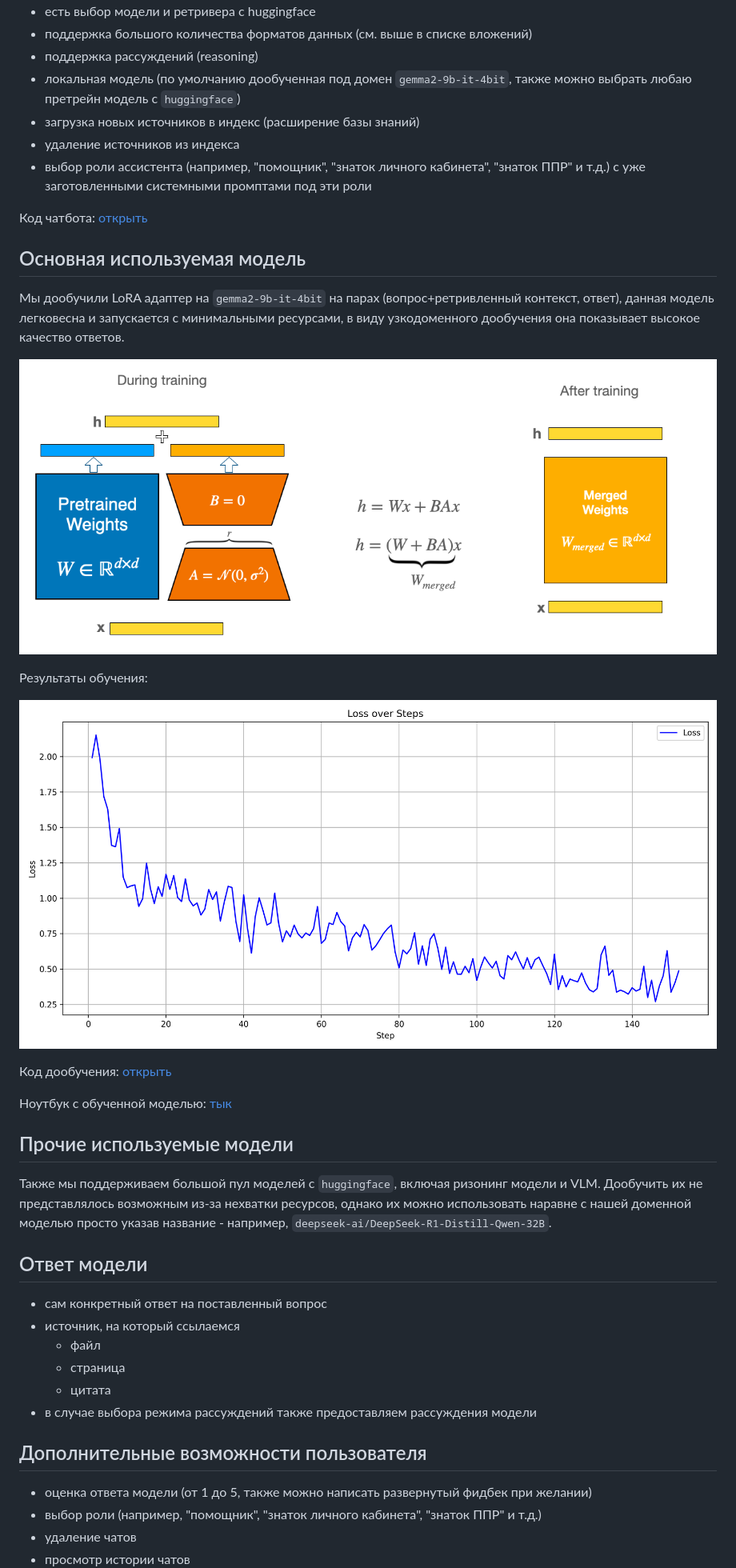
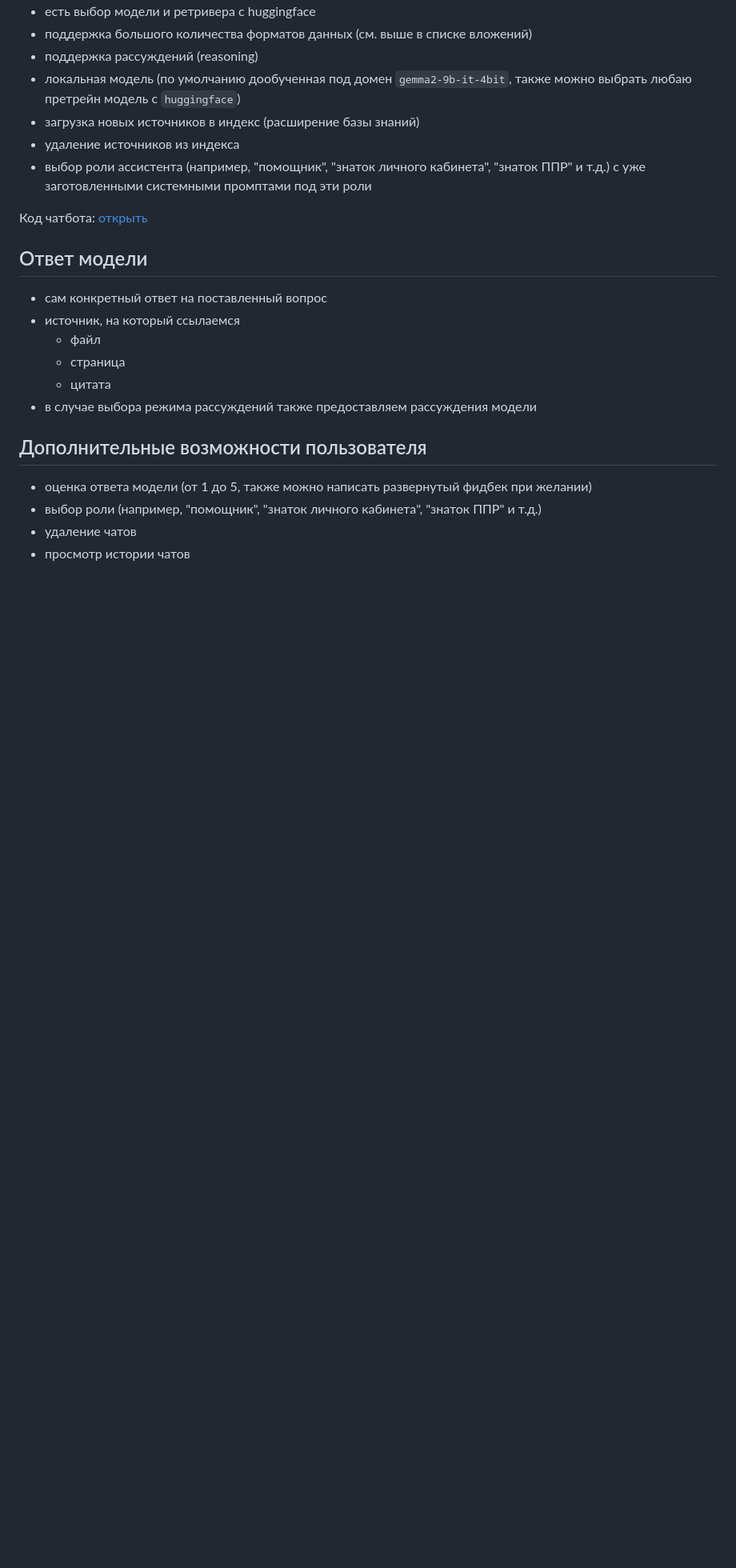
Before and after one commit to VictoriaGailitis/PPRBoost, a Markdown page: README.md, the part around the change. Shown: that part at 80% size. Rendered like a GitHub page; blank space fills up the shorter version.

Commit message:
del lora

```diff
--- a/README.md
+++ b/README.md
@@ -75,24 +75,6 @@ Team Members:
 - выбор роли ассистента (например, "помощник", "знаток личного кабинета", "знаток ППР" и т.д.) с уже заготовленными системными промптами под эти роли
 
 Код чатбота: [открыть]()
-
-## Основная используемая модель
-
-Мы дообучили LoRA адаптер на `gemma2-9b-it-4bit` на парах (вопрос+ретривленный контекст, ответ), данная модель легковесна и запускается с минимальными ресурсами, в виду узкодоменного дообучения она показывает высокое качество ответов.
-
-![scheme](images/lora.png)
-
-Результаты обучения:
-
-![scheme](images/sft_loss_plot.png)
-
-Код дообучения: [открыть]()
-
-Ноутбук с обученной моделью: [тык]()
-
-## Прочие используемые модели
-
-Также мы поддерживаем большой пул моделей с `huggingface`, включая ризонинг модели и VLM. Дообучить их не представлялось возможным из-за нехватки ресурсов, однако их можно использовать наравне с нашей доменной моделью просто указав название - например, `deepseek-ai/DeepSeek-R1-Distill-Qwen-32B`.
 
 ## Ответ модели
 
```
